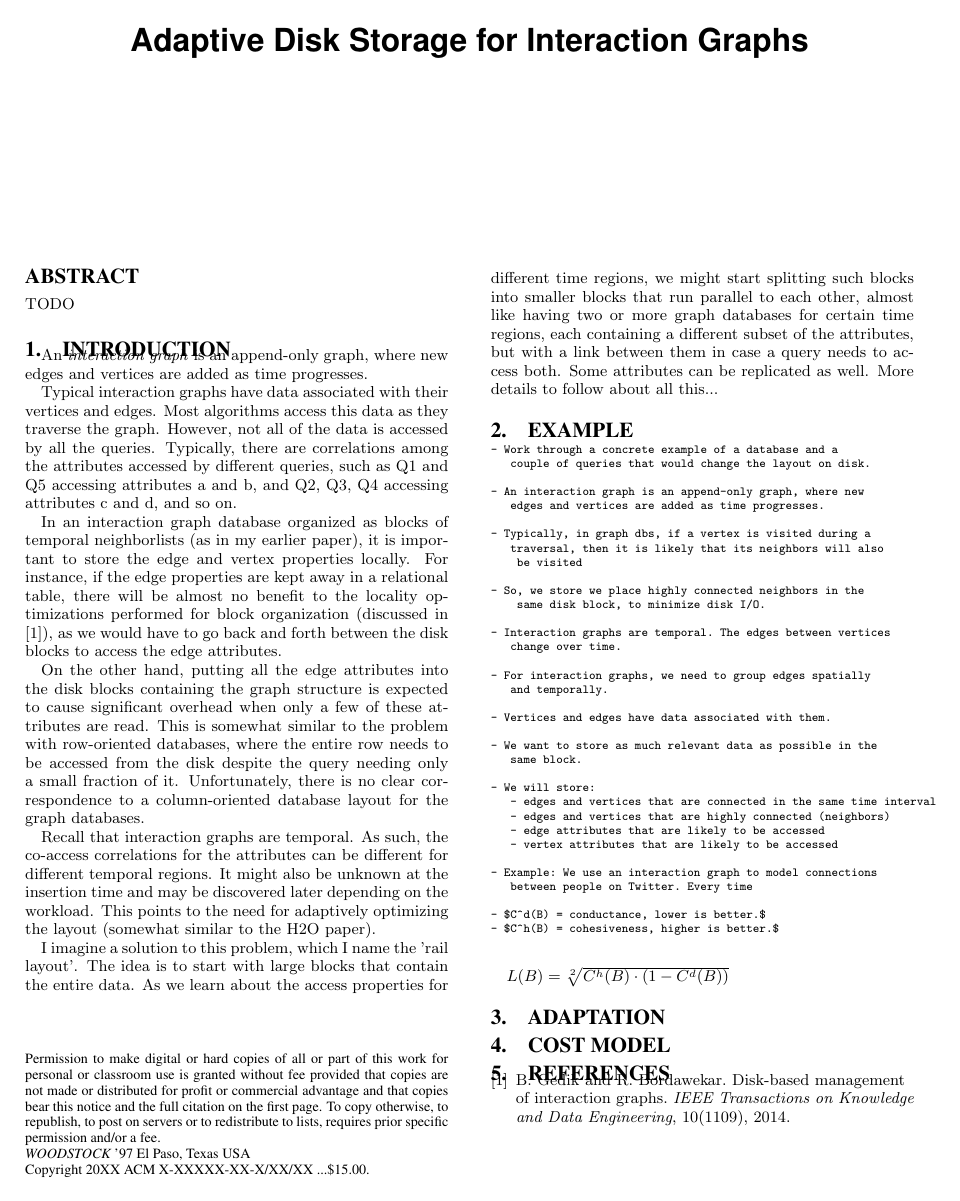
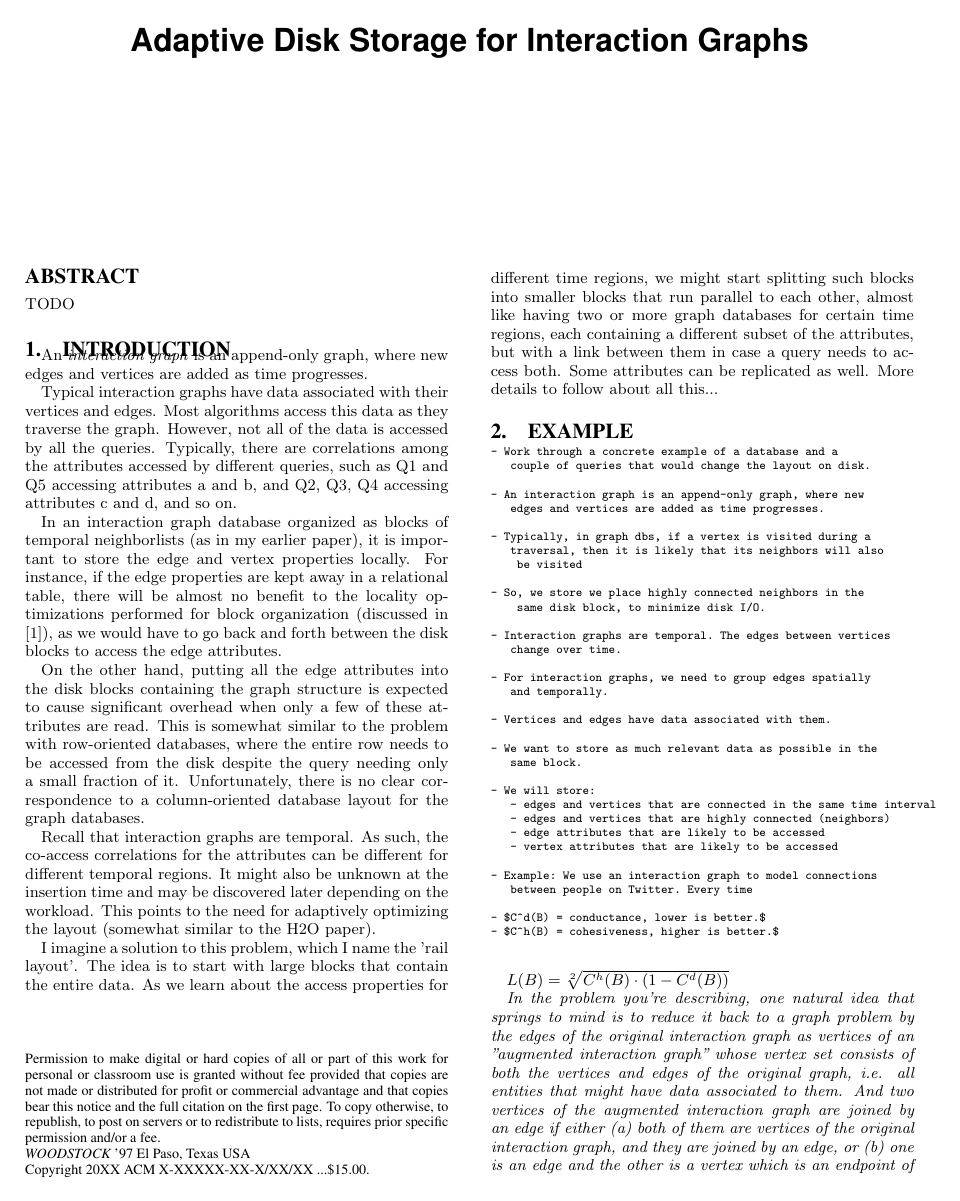
Before and after one commit to usi-systems/railwaydb, a LaTeX paper (notes/graph-adapt/main.tex): the whole page before the commit and page 1 of 2 after it. Compiled offline with pdfLaTeX.

Commit message:
added rdk notes

```diff
--- a/notes/graph-adapt/main.tex
+++ b/notes/graph-adapt/main.tex
@@ -112,6 +112,21 @@ More details to follow about all this...
 
 $L(B) = \sqrt[2]{C^h(B) \cdot ( 1 - C^d(B))}$
 
+
+\emph{In the problem you're describing, one natural idea that springs to mind is
+  to reduce it back to a graph problem by the edges of the original interaction
+  graph as vertices of an "augmented interaction graph" whose vertex set
+  consists of both the vertices and edges of the original graph, i.e. all
+  entities that might have data associated to them. And two vertices of the
+  augmented interaction graph are joined by an edge if either (a) both of them
+  are vertices of the original interaction graph, and they are joined by an
+  edge, or (b) one is an edge and the other is a vertex which is an endpoint of
+  that edge. Pictorially, the augmented interaction graph is obtained by
+  inserting a new vertex alongside each edge of the original interaction graph
+  and turning the edge into a triangle with the new vertex as its third
+  corner. It seems that this would work well assuming that queries which
+  traverse an edge are likely to traverse its endpoints. -- rdk}
+
 \section{Adaptation}
 
 
```
